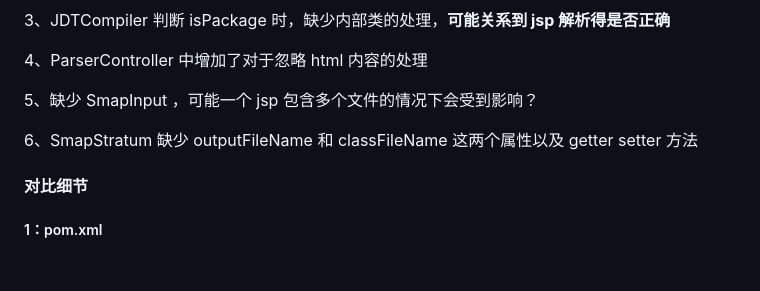
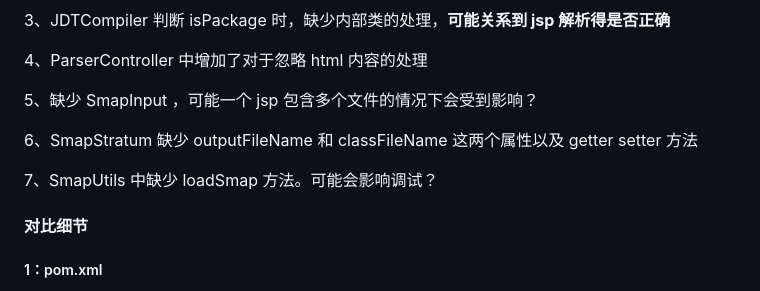
Before and after one commit to YouYouYouYouChe/Documents, a Markdown page: BES/Tomcat嵌入式包对比/核心包对比.md, the part around the change. GitHub-like rendering; blank space fills up the shorter version.

Commit message:
vault backup: 2026-04-08 18:39:41

```diff
--- a/BES/Tomcat嵌入式包对比/核心包对比.md
+++ b/BES/Tomcat嵌入式包对比/核心包对比.md
@@ -94,6 +94,8 @@
 5、缺少 SmapInput ，可能一个 jsp 包含多个文件的情况下会受到影响？
 
 6、SmapStratum 缺少 outputFileName 和 classFileName 这两个属性以及 getter setter 方法
+
+7、SmapUtils 中缺少 loadSmap 方法。可能会影响调试？
 
 #### **对比细节**
 
```
